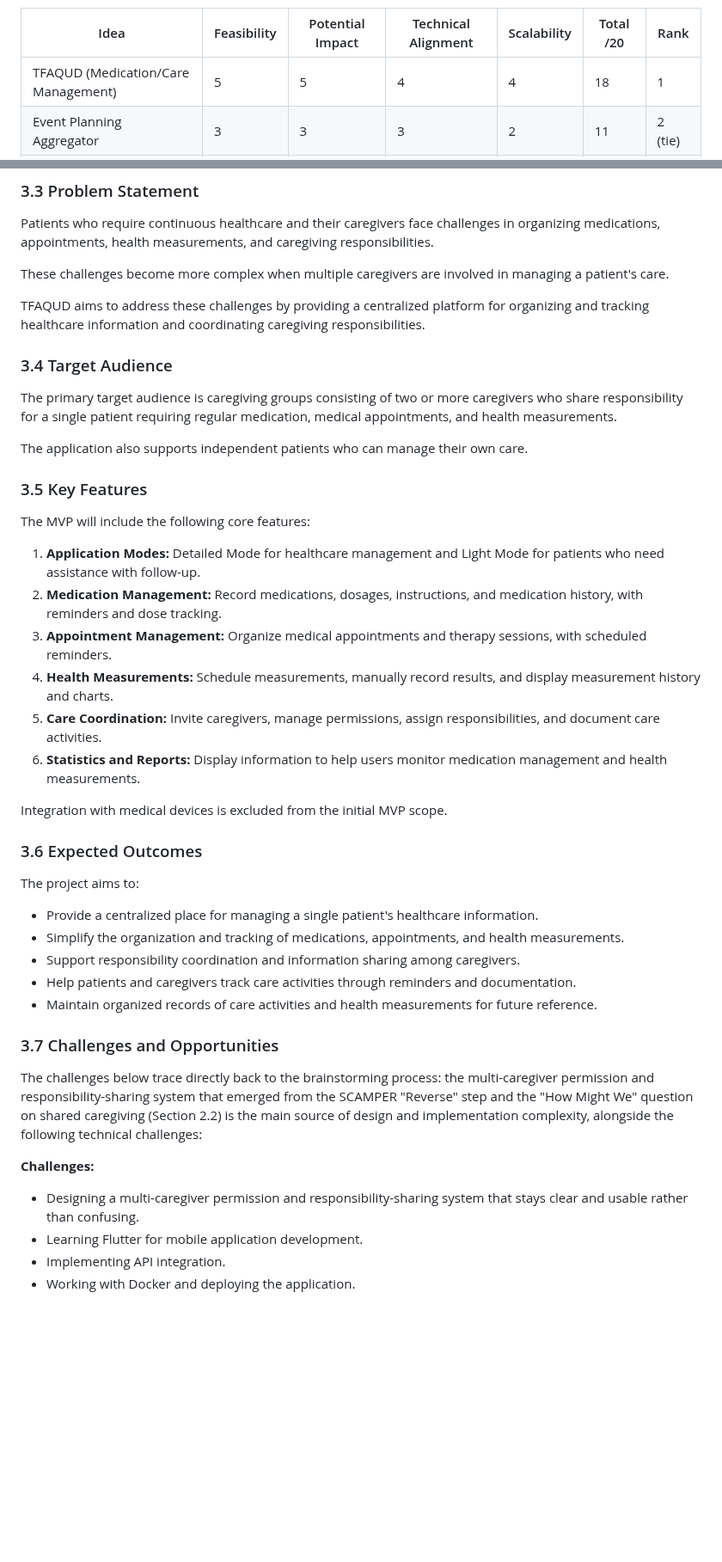
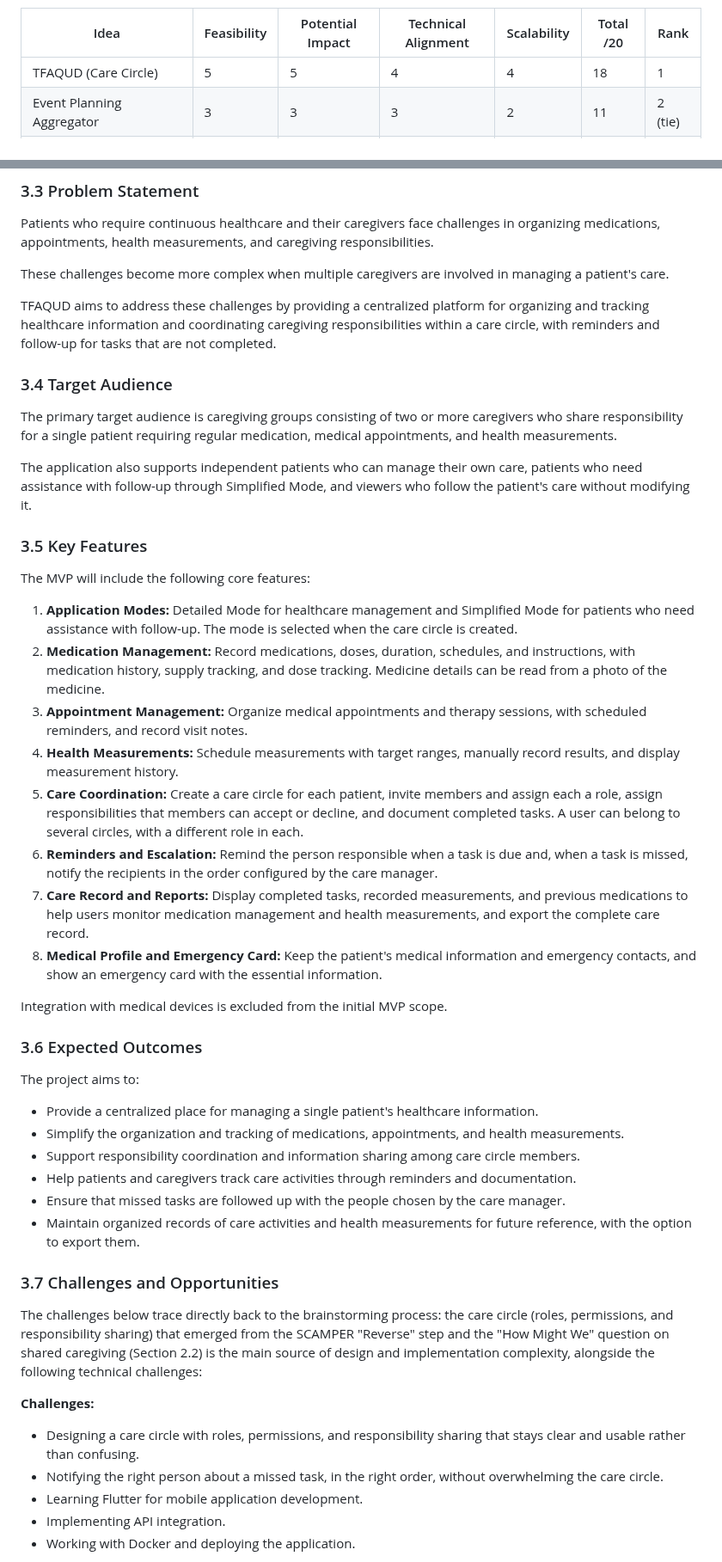
Before and after one commit to Alanoud-Aloraydi/TFAQUD-Portfolio, a Markdown page: docs/stage-1-report.md, 2 parts joined by grey strips. Shown at 86% size. Rendered like a GitHub page; blank space fills up the shorter version.

Commit message:
docs(stage1): update idea sections to the care circle concept

```diff
--- a/docs/stage-1-report.md
+++ b/docs/stage-1-report.md
@@ -132,7 +133,7 @@ Each idea is scored 1 (weak) to 5 (strong) per criterion.
 
 | Idea | Feasibility | Potential Impact | Technical Alignment | Scalability | Total /20 | Rank |
 |---|---|---|---|---|---|---|
-| TFAQUD (Medication/Care Management) | 5 | 5 | 4 | 4 | 18 | 1 |
+| TFAQUD (Care Circle) | 5 | 5 | 4 | 4 | 18 | 1 |
 | Event Planning Aggregator | 3 | 3 | 3 | 2 | 11 | 2 (tie) |
 | School–Parent Communication | 3 | 3 | 3 | 2 | 11 | 2 (tie) |
 | Repair Worker Booking | 4 | 2 | 3 | 2 | 11 | 2 (tie) |
@@ -178,24 +181,26 @@ Patients who require continuous healthcare and their caregivers face challenges
 
 These challenges become more complex when multiple caregivers are involved in managing a patient's care.
 
-TFAQUD aims to address these challenges by providing a centralized platform for organizing and tracking healthcare information and coordinating caregiving responsibilities.
+TFAQUD aims to address these challenges by providing a centralized platform for organizing and tracking healthcare information and coordinating caregiving responsibilities within a care circle, with reminders and follow-up for tasks that are not completed.
 
 ### 3.4 Target Audience
 
 The primary target audience is caregiving groups consisting of two or more caregivers who share responsibility for a single patient requiring regular medication, medical appointments, and health measurements.
 
-The application also supports independent patients who can manage their own care.
+The application also supports independent patients who can manage their own care, patients who need assistance with follow-up through Simplified Mode, and viewers who follow the patient's care without modifying it.
 
 ### 3.5 Key Features
 
 The MVP will include the following core features:
 
-1. **Application Modes:** Detailed Mode for healthcare management and Light Mode for patients who need assistance with follow-up.
-2. **Medication Management:** Record medications, dosages, instructions, and medication history, with reminders and dose tracking.
-3. **Appointment Management:** Organize medical appointments and therapy sessions, with scheduled reminders.
-4. **Health Measurements:** Schedule measurements, manually record results, and display measurement history and charts.
-5. **Care Coordination:** Invite caregivers, manage permissions, assign responsibilities, and document care activities.
-6. **Statistics and Reports:** Display information to help users monitor medication management and health measurements.
+1. **Application Modes:** Detailed Mode for healthcare management and Simplified Mode for patients who need assistance with follow-up. The mode is selected when the care circle is created.
+2. **Medication Management:** Record medications, doses, duration, schedules, and instructions, with medication history, supply tracking, and dose tracking. Medicine details can be read from a photo of the medicine.
+3. **Appointment Management:** Organize medical appointments and therapy sessions, with scheduled reminders, and record visit notes.
+4. **Health Measurements:** Schedule measurements with target ranges, manually record results, and display measurement history.
+5. **Care Coordination:** Create a care circle for each patient, invite members and assign each a role, assign responsibilities that members can accept or decline, and document completed tasks. A user can belong to several circles, with a different role in each.
+6. **Reminders and Escalation:** Remind the person responsible when a task is due and, when a task is missed, notify the recipients in the order configured by the care manager.
+7. **Care Record and Reports:** Display completed tasks, recorded measurements, and previous medications to help users monitor medication management and health measurements, and export the complete care record.
+8. **Medical Profile and Emergency Card:** Keep the patient's medical information and emergency contacts, and show an emergency card with the essential information.
 
 Integration with medical devices is excluded from the initial MVP scope.
 
@@ -205,17 +210,19 @@ The project aims to:
 
 - Provide a centralized place for managing a single patient's healthcare information.
 - Simplify the organization and tracking of medications, appointments, and health measurements.
-- Support responsibility coordination and information sharing among caregivers.
+- Support responsibility coordination and information sharing among care circle members.
 - Help patients and caregivers track care activities through reminders and documentation.
-- Maintain organized records of care activities and health measurements for future reference.
+- Ensure that missed tasks are followed up with the people chosen by the care manager.
+- Maintain organized records of care activities and health measurements for future reference, with the option to export them.
 
 ### 3.7 Challenges and Opportunities
 
-The challenges below trace directly back to the brainstorming process: the multi-caregiver permission and responsibility-sharing system that emerged from the SCAMPER "Reverse" step and the "How Might We" question on shared caregiving (Section 2.2) is the main source of design and implementation complexity, alongside the following technical challenges:
+The challenges below trace directly back to the brainstorming process: the care circle (roles, permissions, and responsibility sharing) that emerged from the SCAMPER "Reverse" step and the "How Might We" question on shared caregiving (Section 2.2) is the main source of design and implementation complexity, alongside the following technical challenges:
 
 **Challenges:**
 
-- Designing a multi-caregiver permission and responsibility-sharing system that stays clear and usable rather than confusing.
+- Designing a care circle with roles, permissions, and responsibility sharing that stays clear and usable rather than confusing.
+- Notifying the right person about a missed task, in the right order, without overwhelming the care circle.
 - Learning Flutter for mobile application development.
 - Implementing API integration.
 - Working with Docker and deploying the application.
```
Also changed, not shown: other parts of docs/stage-1-report.md (+8 -5 lines).
